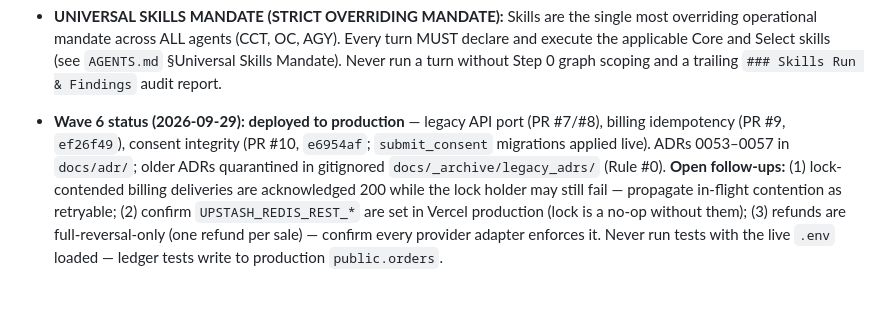
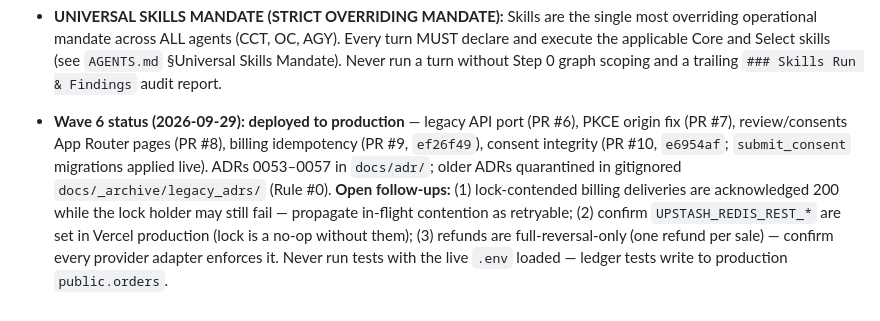
Before and after one commit to Hex-Tech-Lab/hex-expan-press, a Markdown page: CLAUDE.md, the part around the change. Drawn GitHub-style.

Commit message:
docs: correct Wave 6 PR attribution in CLAUDE.md
Co-Authored-By: Claude Opus 5.5 <noreply@anthropic.com>

```diff
--- a/CLAUDE.md
+++ b/CLAUDE.md
@@ -14,4 +14,4 @@ A few things worth restating because they are easy to violate accidentally:
 - **"Comfort Print" typographic baseline (ADR 0039), for the 55+ demographic:** 11.5pt body / 0.85em leading / 1em paragraph spacing / 68pt gutter. Any layout change to `template.typ` should preserve this baseline unless a new ADR supersedes it.
 - **UNIVERSAL SKILLS MANDATE (STRICT OVERRIDING MANDATE):** Skills are the single most overriding operational mandate across ALL agents (CCT, OC, AGY). Every turn MUST declare and execute the applicable Core and Select skills (see `AGENTS.md` §Universal Skills Mandate). Never run a turn without Step 0 graph scoping and a trailing `### Skills Run & Findings` audit report.
 
-- **Wave 6 status (2026-09-29): deployed to production** — legacy API port (PR #7/#8), billing idempotency (PR #9, `ef26f49`), consent integrity (PR #10, `e6954af`; `submit_consent` migrations applied live). ADRs 0053–0057 in `docs/adr/`; older ADRs quarantined in gitignored `docs/_archive/legacy_adrs/` (Rule #0). **Open follow-ups:** (1) lock-contended billing deliveries are acknowledged 200 while the lock holder may still fail — propagate in-flight contention as retryable; (2) confirm `UPSTASH_REDIS_REST_*` are set in Vercel production (lock is a no-op without them); (3) refunds are full-reversal-only (one refund per sale) — confirm every provider adapter enforces it. Never run tests with the live `.env` loaded — ledger tests write to production `public.orders`.
+- **Wave 6 status (2026-09-29): deployed to production** — legacy API port (PR #6), PKCE origin fix (PR #7), review/consents App Router pages (PR #8), billing idempotency (PR #9, `ef26f49`), consent integrity (PR #10, `e6954af`; `submit_consent` migrations applied live). ADRs 0053–0057 in `docs/adr/`; older ADRs quarantined in gitignored `docs/_archive/legacy_adrs/` (Rule #0). **Open follow-ups:** (1) lock-contended billing deliveries are acknowledged 200 while the lock holder may still fail — propagate in-flight contention as retryable; (2) confirm `UPSTASH_REDIS_REST_*` are set in Vercel production (lock is a no-op without them); (3) refunds are full-reversal-only (one refund per sale) — confirm every provider adapter enforces it. Never run tests with the live `.env` loaded — ledger tests write to production `public.orders`.
```
